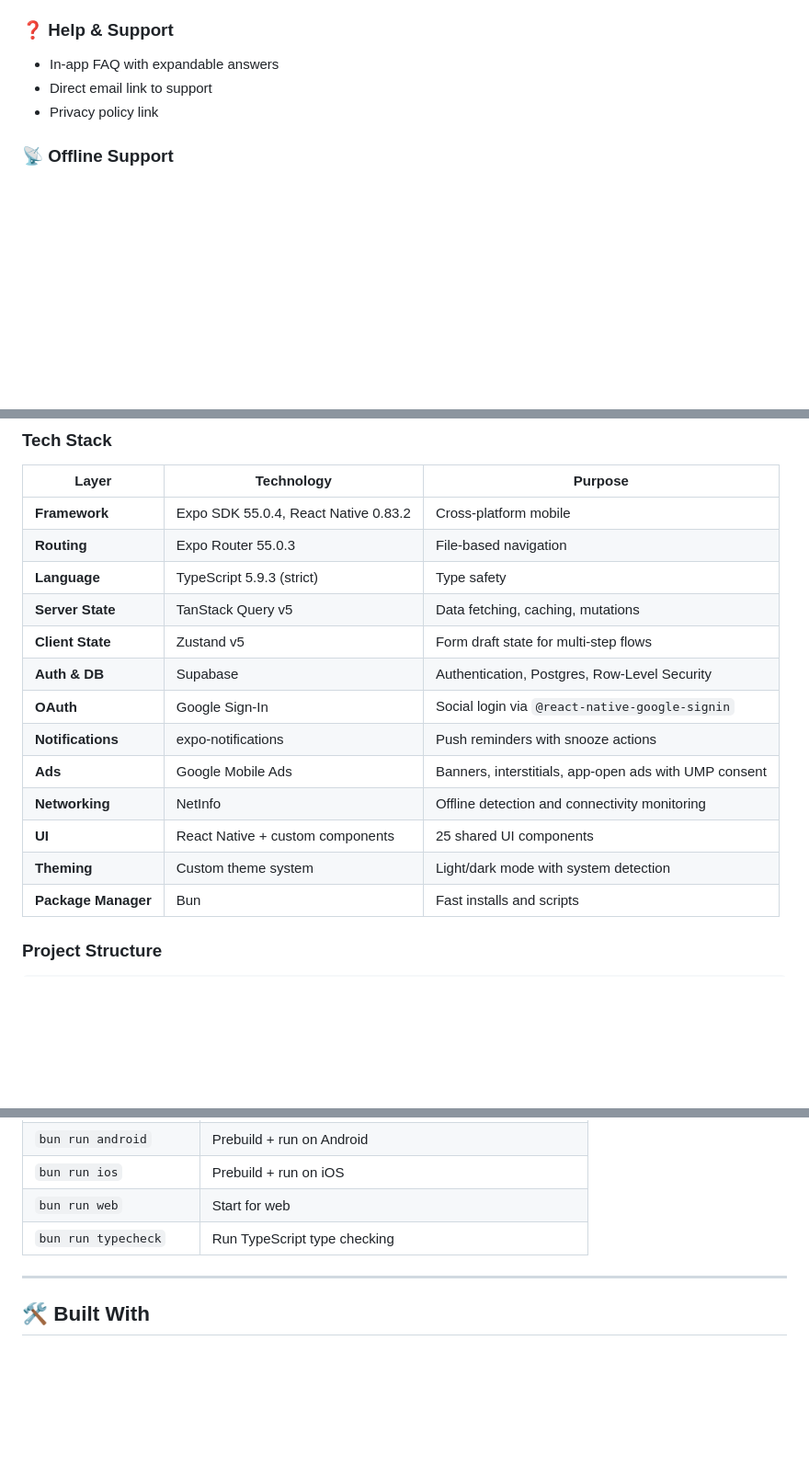
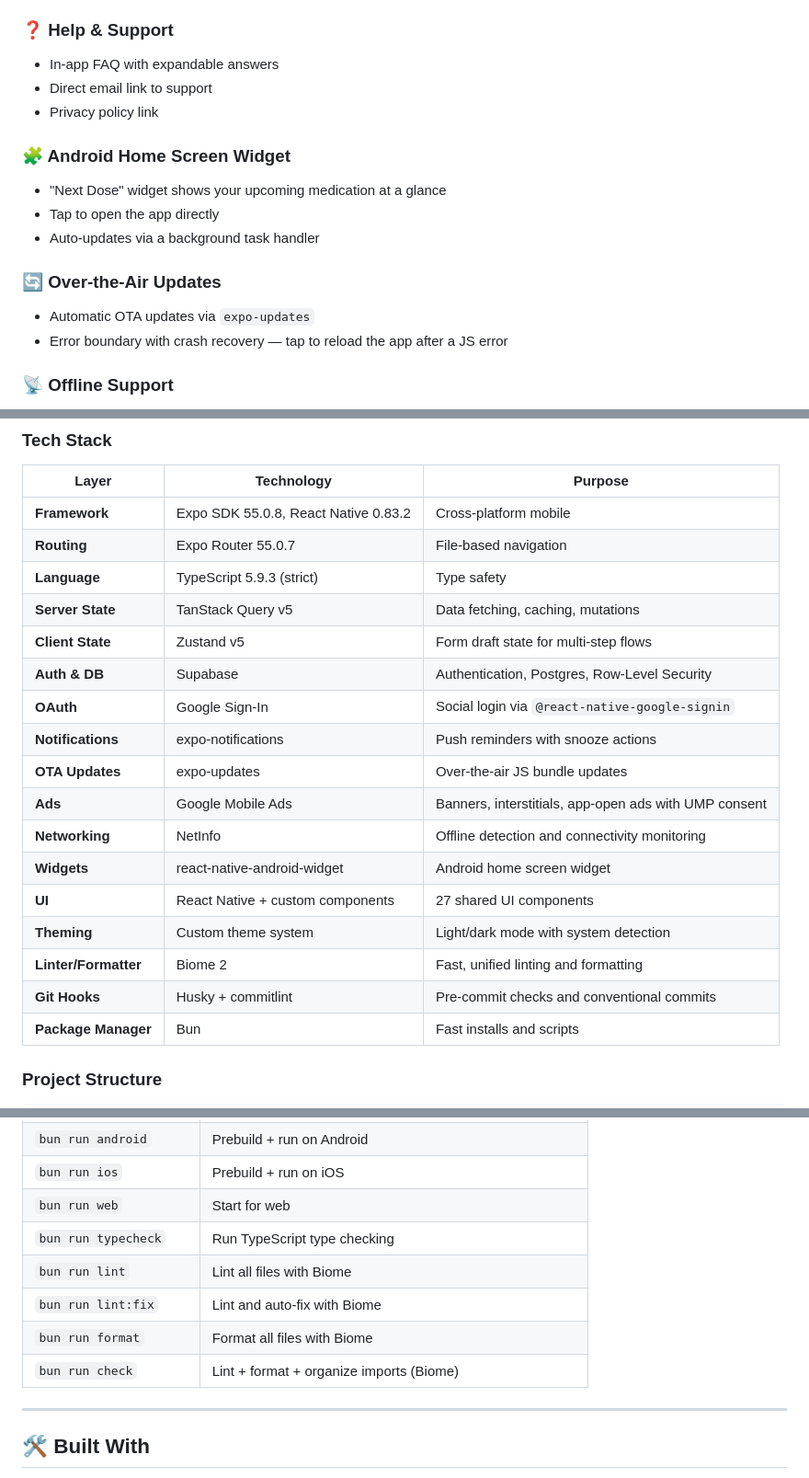
Before and after one commit to PanagiotisKaraliolios/medication-tracker, a Markdown page: README.md, 3 parts joined by grey strips. Shown at 92% size. Drawn GitHub-style; blank space fills up the shorter version.

```diff
--- a/README.md
+++ b/README.md
@@ -102,6 +103,15 @@ A modern, full-featured medication tracking app built with **Expo** and **React
 - Direct email link to support
 - Privacy policy link
 
+### 🧩 Android Home Screen Widget
+- "Next Dose" widget shows your upcoming medication at a glance
+- Tap to open the app directly
+- Auto-updates via a background task handler
+
+### 🔄 Over-the-Air Updates
+- Automatic OTA updates via `expo-updates`
+- Error boundary with crash recovery — tap to reload the app after a JS error
+
 ### 📡 Offline Support
 - Network status monitoring with visual offline indicator
 - Graceful handling when connectivity is lost
@@ -149,18 +159,22 @@ A modern, full-featured medication tracking app built with **Expo** and **React
 
 | Layer | Technology | Purpose |
 |---|---|---|
-| **Framework** | Expo SDK 55.0.4, React Native 0.83.2 | Cross-platform mobile |
-| **Routing** | Expo Router 55.0.3 | File-based navigation |
+| **Framework** | Expo SDK 55.0.8, React Native 0.83.2 | Cross-platform mobile |
+| **Routing** | Expo Router 55.0.7 | File-based navigation |
 | **Language** | TypeScript 5.9.3 (strict) | Type safety |
 | **Server State** | TanStack Query v5 | Data fetching, caching, mutations |
 | **Client State** | Zustand v5 | Form draft state for multi-step flows |
 | **Auth & DB** | Supabase | Authentication, Postgres, Row-Level Security |
 | **OAuth** | Google Sign-In | Social login via `@react-native-google-signin` |
 | **Notifications** | expo-notifications | Push reminders with snooze actions |
+| **OTA Updates** | expo-updates | Over-the-air JS bundle updates |
 | **Ads** | Google Mobile Ads | Banners, interstitials, app-open ads with UMP consent |
 | **Networking** | NetInfo | Offline detection and connectivity monitoring |
-| **UI** | React Native + custom components | 25 shared UI components |
+| **Widgets** | react-native-android-widget | Android home screen widget |
+| **UI** | React Native + custom components | 27 shared UI components |
 | **Theming** | Custom theme system | Light/dark mode with system detection |
+| **Linter/Formatter** | Biome 2 | Fast, unified linting and formatting |
+| **Git Hooks** | Husky + commitlint | Pre-commit checks and conventional commits |
 | **Package Manager** | Bun | Fast installs and scripts |
 
 ### Project Structure
@@ -434,6 +458,10 @@ function makeStyles(c: ColorScheme) {
 | `bun run ios` | Prebuild + run on iOS |
 | `bun run web` | Start for web |
 | `bun run typecheck` | Run TypeScript type checking |
+| `bun run lint` | Lint all files with Biome |
+| `bun run lint:fix` | Lint and auto-fix with Biome |
+| `bun run format` | Format all files with Biome |
+| `bun run check` | Lint + format + organize imports (Biome) |
 
 ---
 
```
Also changed, not shown: other parts of README.md (+43 -3 lines), FEATURES.md (+1 -1 lines).
